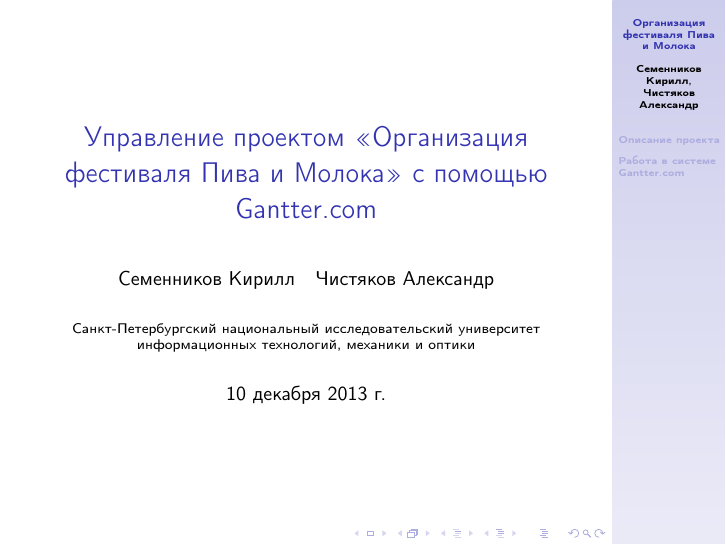
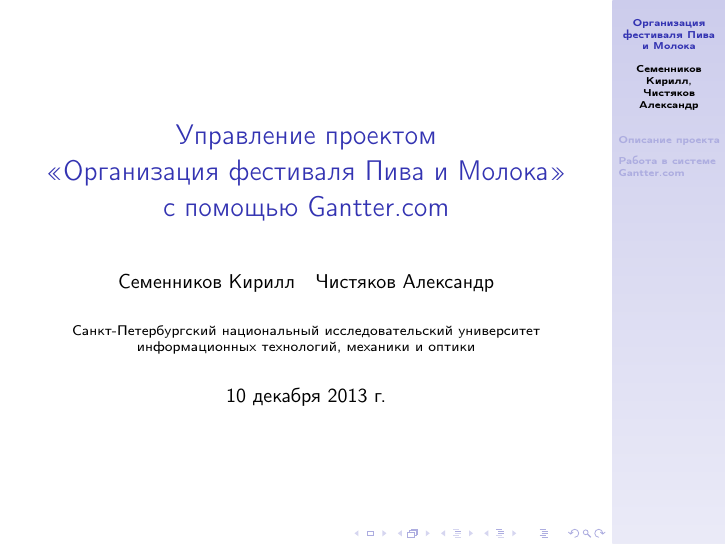
Before and after one commit to chistyakov/pm, LaTeX slides (presentation.tex): page 1 of 8. Compiled offline with pdfLaTeX.

Commit message:
redesign the titel page again

```diff
--- a/presentation.tex
+++ b/presentation.tex
@@ -6,7 +6,7 @@
 \usepackage[english,russian]{babel}
 
 \usetheme{Goettingen}
-\title[Организация фестиваля Пива и Молока]{Управление проектом <<Организация фестиваля Пива и Молока>> с помощью Gantter.com}
+\title[Организация фестиваля Пива и Молока]{Управление проектом\\ <<Организация фестиваля Пива и Молока>>\\ с помощью Gantter.com}
 %\author{Семенников Кирилл\thanks{\href{mailto:semennikovkirill@yandex.ru}{semennikovkirill@yandex.ru}} \and Чистяков Александр\thanks{\href{mailto:al.ol.chistyakov@gmail.com}{al.ol.chistyakov@gmail.com}}}
 \author{Семенников Кирилл\and Чистяков Александр}
 \institute{Санкт-Петербургский национальный исследовательский университет информационных технологий, механики и оптики}
```
Also changed, not shown: presentation.pdf.
